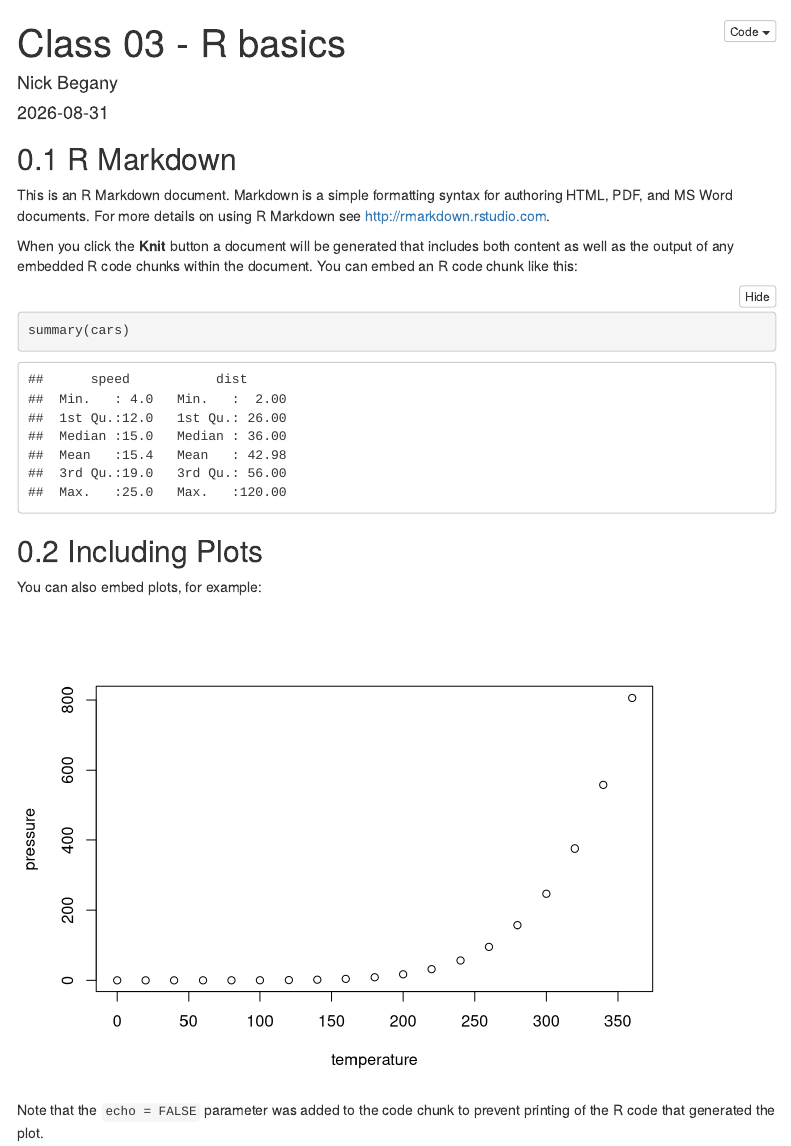
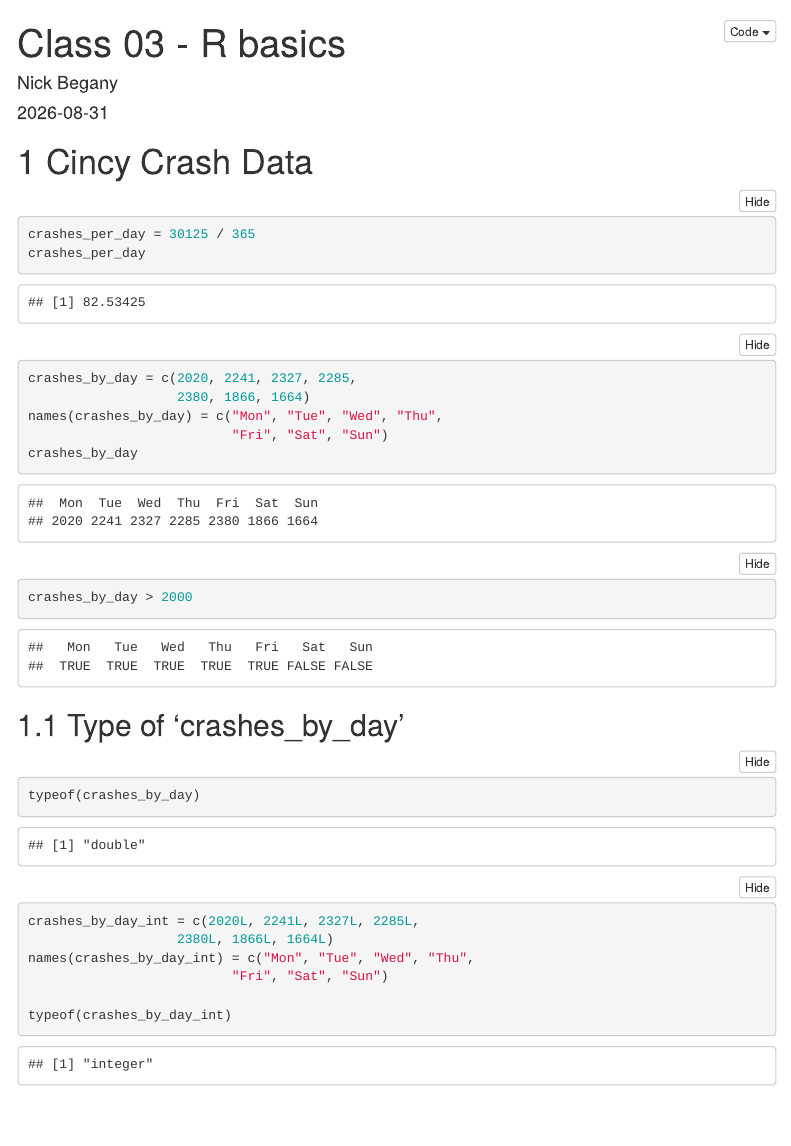
Before and after one commit to nbegany/business_intelligence, an R Markdown document (markdowns/03 - R Basics.Rmd): the page in a window 1100 px wide, from its top. Rendered offline with R 4.5, knitr and Pandoc, with nearby package versions; menus at the side of the page are left out.

Commit message:
03 R Basics - end of class

````diff
--- a/markdowns/03 - R Basics.Rmd
+++ b/markdowns/03 - R Basics.Rmd
@@ -8,28 +8,39 @@ output:
     toc_float: true
     number_sections: true
     code_folding: show
+    code_download: true
 ---
 
 ```{r setup, include=FALSE}
 knitr::opts_chunk$set(echo = TRUE)
 ```
 
-## R Markdown
 
-This is an R Markdown document. Markdown is a simple formatting syntax for authoring HTML, PDF, and MS Word documents. For more details on using R Markdown see <http://rmarkdown.rstudio.com>.
+# Cincy Crash Data
 
-When you click the **Knit** button a document will be generated that includes both content as well as the output of any embedded R code chunks within the document. You can embed an R code chunk like this:
+```{r cincy_crashes}
+crashes_per_day = 30125 / 365
+crashes_per_day
 
-```{r cars}
-summary(cars)
+crashes_by_day = c(2020, 2241, 2327, 2285,
+                   2380, 1866, 1664)
+names(crashes_by_day) = c("Mon", "Tue", "Wed", "Thu",
+                          "Fri", "Sat", "Sun")
+crashes_by_day
+
+crashes_by_day > 2000
 ```
 
-## Including Plots
 
-You can also embed plots, for example:
+## Type of 'crashes_by_day'
 
-```{r pressure, echo=FALSE}
-plot(pressure)
+```{r typeof_vec}
+typeof(crashes_by_day)
+
+crashes_by_day_int = c(2020L, 2241L, 2327L, 2285L,
+                   2380L, 1866L, 1664L)
+names(crashes_by_day_int) = c("Mon", "Tue", "Wed", "Thu",
+                          "Fri", "Sat", "Sun")
+
+typeof(crashes_by_day_int)
 ```
-
-Note that the `echo = FALSE` parameter was added to the code chunk to prevent printing of the R code that generated the plot.
````
Also changed, not shown: markdowns/03---R-Basics.html.
